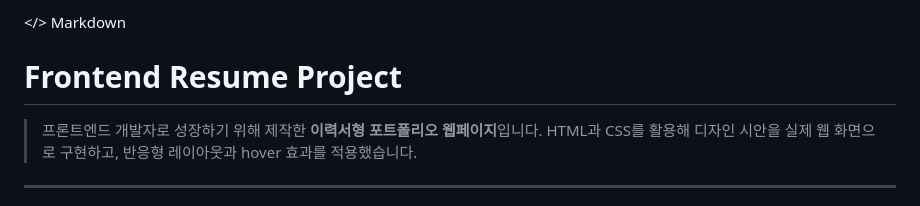
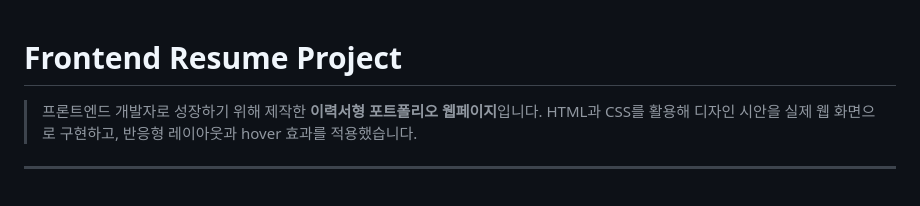
Before and after one commit to dhwmgl12-ux/my-first-github, a Markdown page: README.md, the part around one of its changes. Drawn GitHub-style.

Commit message:
Refine README structure and headings
Updated headings and improved formatting in README.md.

```diff
--- a/README.md
+++ b/README.md
@@ -1,5 +1,3 @@
-</> Markdown
-
 # Frontend Resume Project
 
 > 프론트엔드 개발자로 성장하기 위해 제작한 **이력서형 포트폴리오 웹페이지**입니다.
```
Also changed, not shown: other parts of README.md (+15 -9 lines).
